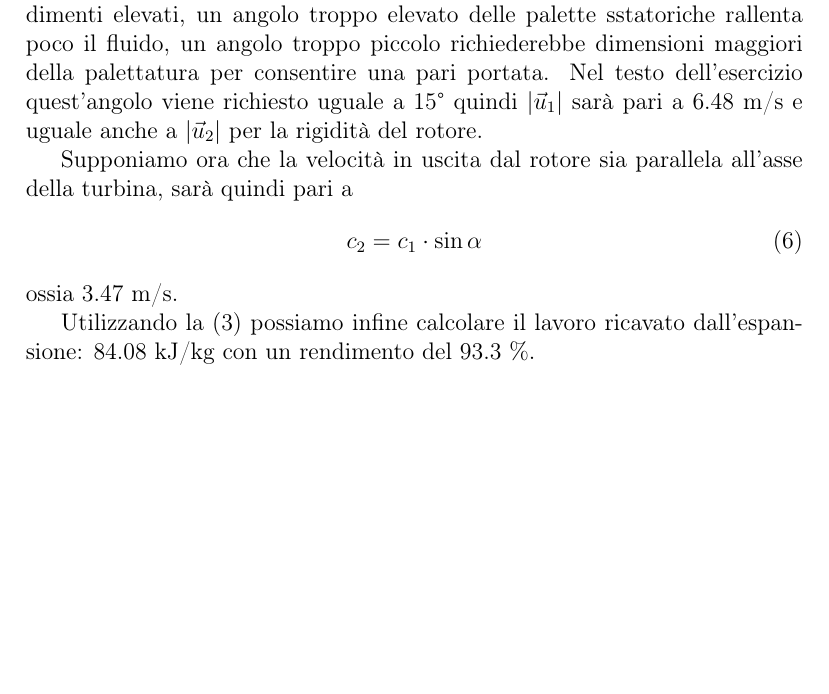
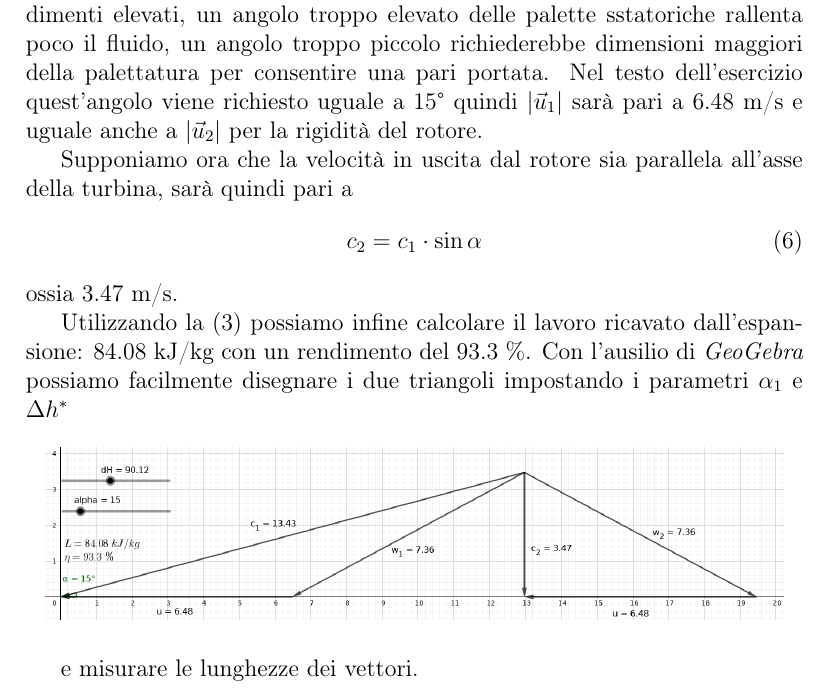
Before and after one commit to FlashNoob98/Programmi_Macchine, a LaTeX document (Tex/Esercizio_4/esercizio_4.tex): part of page 3 of 3, cut so that both start at the same text, the shorter picture padded with empty space. Compiled offline with pdfLaTeX.

Commit message:
aggiunti triangoli velocità figure

```diff
--- a/Tex/Esercizio_4/esercizio_4.tex
+++ b/Tex/Esercizio_4/esercizio_4.tex
@@ -94,4 +94,12 @@ Supponiamo ora che la velocità in uscita dal rotore sia parallela all'asse dell
 ossia 3.47 m/s.
 
 Utilizzando la \eqref{eq:vel_stadio_azione} possiamo infine calcolare il lavoro ricavato dall'espansione: 84.08 kJ/kg con un rendimento del 93.3 \%.
+Con l'ausilio di \textit{GeoGebra} possiamo facilmente disegnare i due triangoli impostando i parametri $\alpha_1$ e $\Delta h^*$
+\begin{figure}[H]
+    \label{fig:triangoli_azione}
+    \centering
+    \includegraphics[width=0.95\linewidth]{media/triangoli_azione.png}
+\end{figure}
+e misurare le lunghezze dei vettori.
+
 \end{document}
```
Also changed, not shown: Tex/Esercizio_4/media/triangoli_azione.png (added), 1 other file.
